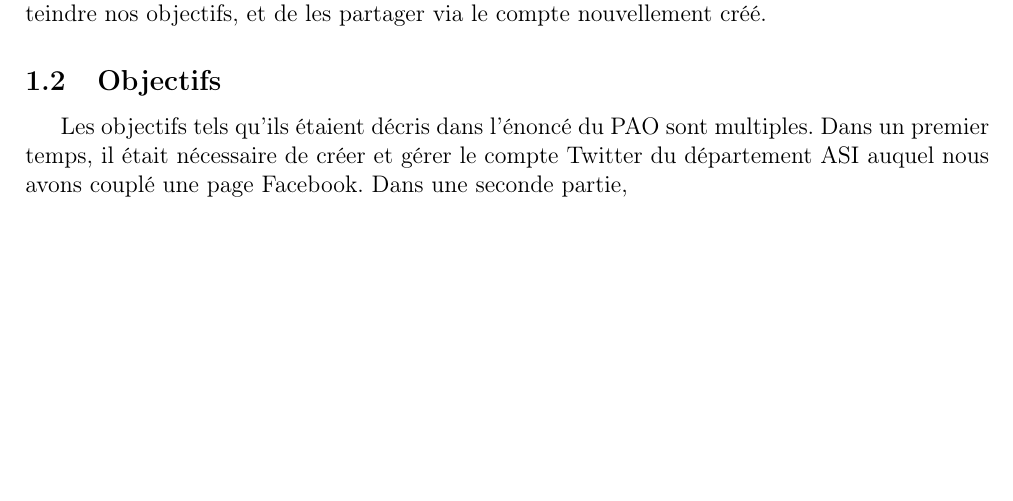
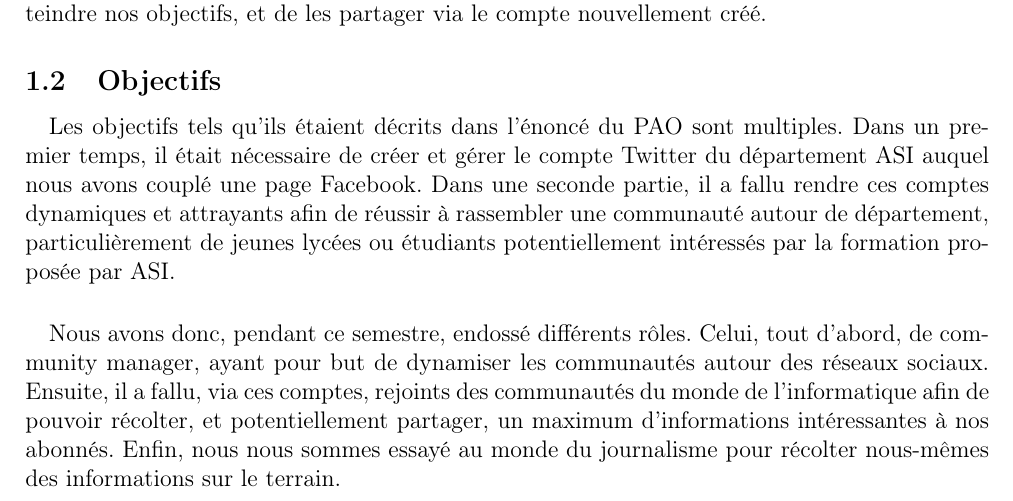
Before and after one commit to TLevasseur/ASISurTwitter, a LaTeX document (RapportFinal/main.tex, which reads RapportFinal/intro.tex): part of page 3 of 14, cut so that both start at the same text, the shorter picture padded with empty space. Compiled offline with pdfLaTeX.

Commit message:
Introduction

```diff
--- a/RapportFinal/intro.tex
+++ b/RapportFinal/intro.tex
@@ -14,5 +14,9 @@ La troisième chose à faire est de recenser des contenus susceptibles de nous p
 le compte nouvellement créé.
 
 \subsection{Objectifs}
-Les objectifs tels qu'ils étaient décris dans l'énoncé du PAO sont multiples. Dans un premier temps, il était nécessaire de créer et gérer le compte Twitter du département ASI auquel nous
-avons couplé une page Facebook. Dans une seconde partie,
+
+\paragraph{}
+Les objectifs tels qu'ils étaient décrits dans l'énoncé du PAO sont multiples. Dans un premier temps, il était nécessaire de créer et gérer le compte Twitter du département ASI auquel nous avons couplé une page Facebook. Dans une seconde partie, il a fallu rendre ces comptes dynamiques et attrayants afin de réussir à rassembler une communauté autour de département, particulièrement de jeunes lycées ou étudiants potentiellement intéressés par la formation proposée par ASI.
+
+\paragraph{}
+Nous avons donc, pendant ce semestre, endossé différents rôles. Celui, tout d'abord, de community manager, ayant pour but de dynamiser les communautés autour des réseaux sociaux. Ensuite, il a fallu, via ces comptes, rejoints des communautés du monde de l'informatique afin de pouvoir récolter, et potentiellement partager, un maximum d'informations intéressantes à nos abonnés. Enfin, nous nous sommes essayé au monde du journalisme pour récolter nous-mêmes des informations sur le terrain.
```
